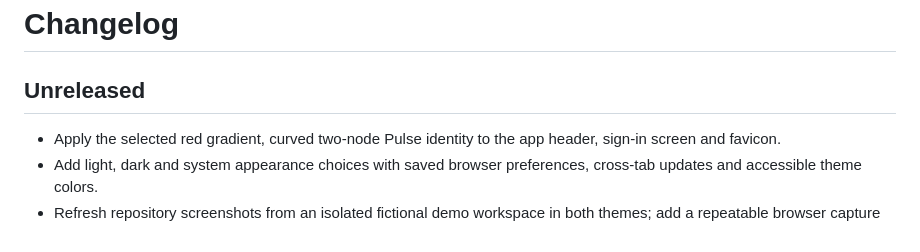
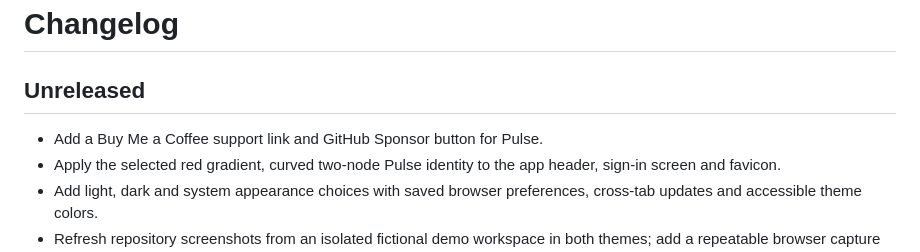
Before and after one commit to abdarwish23/pulse, a Markdown page: CHANGELOG.md, the part around the change. Drawn GitHub-style.

Commit message:
Record creator support links in changelog

```diff
--- a/CHANGELOG.md
+++ b/CHANGELOG.md
@@ -2,6 +2,7 @@
 
 ## Unreleased
 
+- Add a Buy Me a Coffee support link and GitHub Sponsor button for Pulse.
 - Apply the selected red gradient, curved two-node Pulse identity to the app header, sign-in screen and favicon.
 - Add light, dark and system appearance choices with saved browser preferences, cross-tab updates and accessible theme colors.
 - Refresh repository screenshots from an isolated fictional demo workspace in both themes; add a repeatable browser capture and verification script that cannot target a live instance.
```
